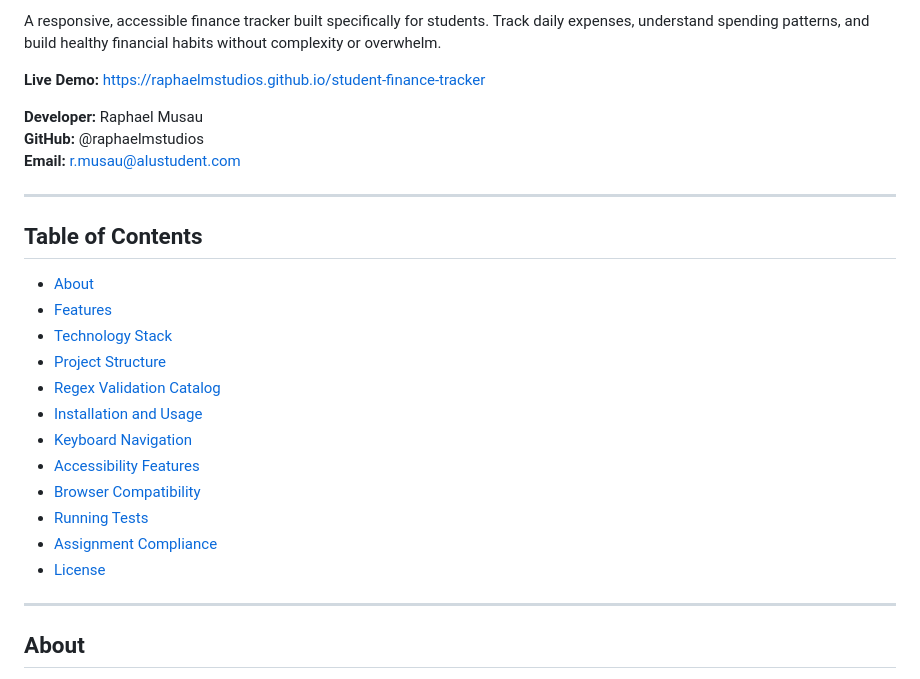
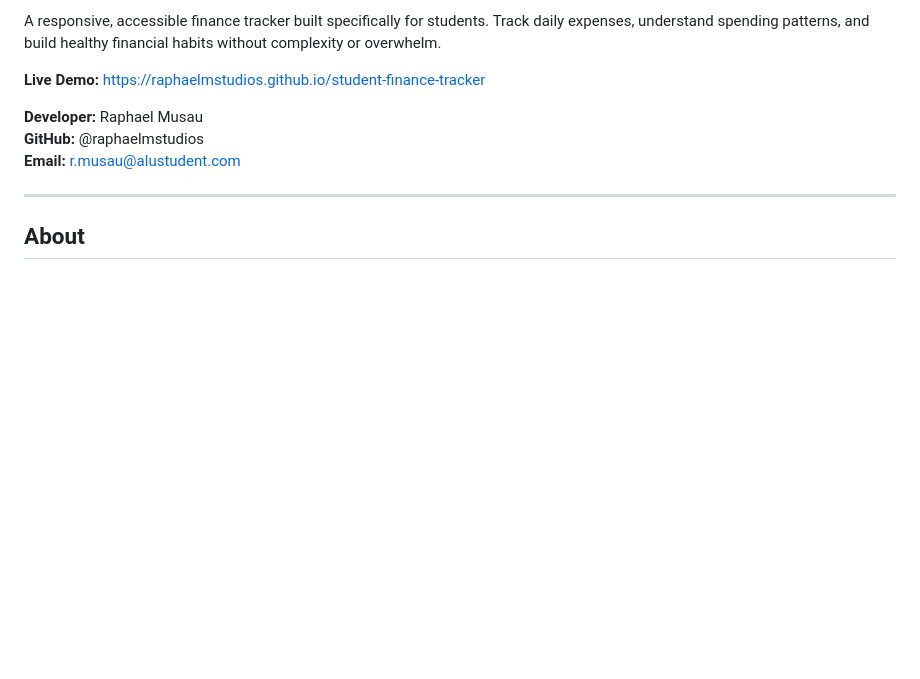
Before and after one commit to raphaelmstudios/student-finance-tracker, a Markdown page: README.md, the part around the change. Rendered like a GitHub page; blank space fills up the shorter version.

```diff
--- a/README.md
+++ b/README.md
@@ -9,23 +9,6 @@ A responsive, accessible finance tracker built specifically for students. Track
 **Developer:** Raphael Musau
 **GitHub:** @raphaelmstudios
 **Email:** r.musau@alustudent.com
-
----
-
-## Table of Contents
-
-- [About](#about)
-- [Features](#features)
-- [Technology Stack](#technology-stack)
-- [Project Structure](#project-structure)
-- [Regex Validation Catalog](#regex-validation-catalog)
-- [Installation and Usage](#installation-and-usage)
-- [Keyboard Navigation](#keyboard-navigation)
-- [Accessibility Features](#accessibility-features)
-- [Browser Compatibility](#browser-compatibility)
-- [Running Tests](#running-tests)
-- [Assignment Compliance](#assignment-compliance)
-- [License](#license)
 
 ---
 
```
